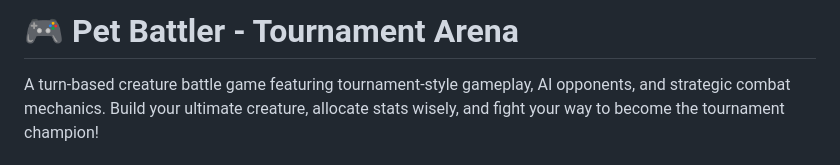
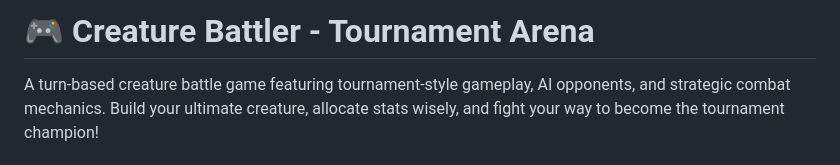
Before and after one commit to cwarstler24/pet-battler, a Markdown page: README.md, the part around the change printed below. Drawn GitHub-style.

Commit message:
Update README.md to change project title

```diff
--- a/README.md
+++ b/README.md
@@ -1,4 +1,4 @@
-# 🎮 Pet Battler - Tournament Arena
+# 🎮 Creature Battler - Tournament Arena
 
 A turn-based creature battle game featuring tournament-style gameplay, AI opponents, and strategic combat mechanics. Build your ultimate creature, allocate stats wisely, and fight your way to become the tournament champion!
 
```
Also changed, not shown: other parts of README.md (+1 -0 lines).
